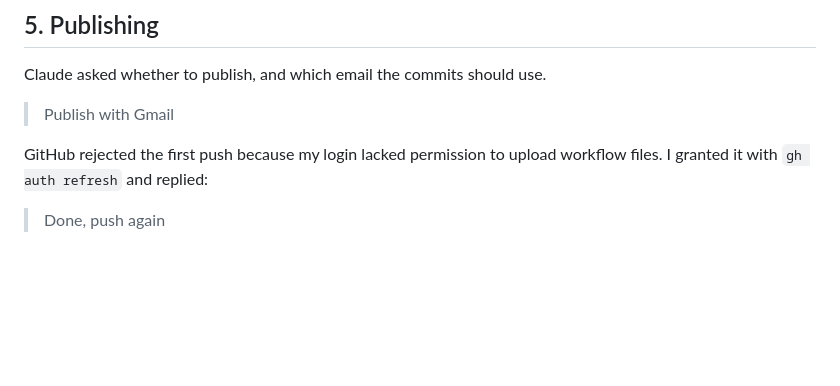
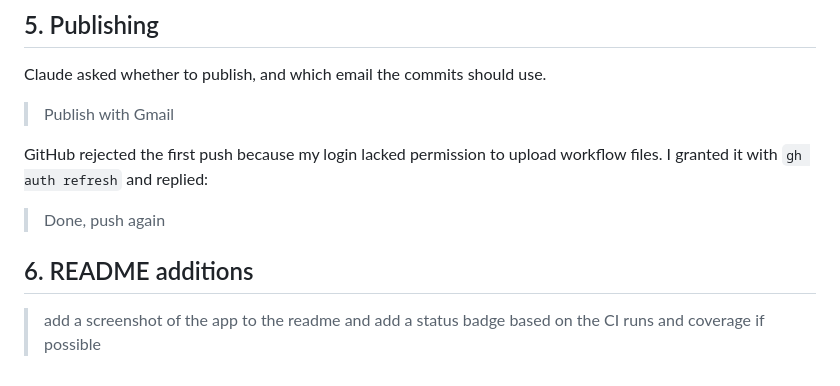
Before and after one commit to pietromezzadri/simple-calculator, a Markdown page: PROMPTS.md, the part around the change. Rendered like a GitHub page; blank space fills up the shorter version.

```diff
--- a/PROMPTS.md
+++ b/PROMPTS.md
@@ -88,3 +88,7 @@ Claude asked whether to publish, and which email the commits should use.
 GitHub rejected the first push because my login lacked permission to upload workflow files. I granted it with `gh auth refresh` and replied:
 
 > Done, push again
+
+## 6. README additions
+
+> add a screenshot of the app to the readme and add a status badge based on the CI runs and coverage if possible
```
Also changed, not shown: README.md (+13 -2 lines), docs/coverage.md (+1 -1 lines), docs/screenshot-dark.jpg (added), docs/screenshot-light.jpg (added), 1 other file.
